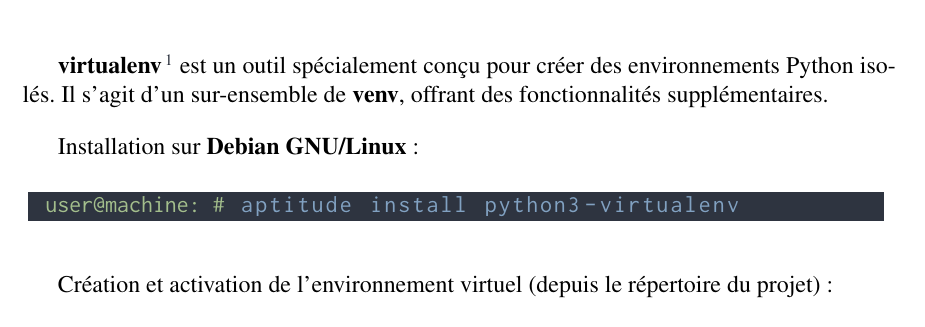
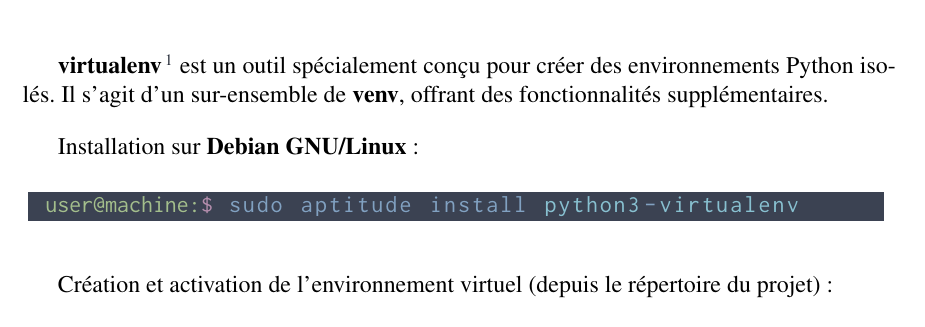
Before and after one commit to Krystof2so/Python_virtual_tuto, a LaTeX thesis (main.tex, which reads chapters/chapter_virtualenv.tex): part of page 21 of 96, cut so that both start at the same text. Compiled offline with pdfLaTeX.

Commit message:
check chapter
chapter_virtualenv.tex

```diff
--- a/chapters/chapter_virtualenv.tex
+++ b/chapters/chapter_virtualenv.tex
@@ -6,13 +6,13 @@
 \textbf{virtualenv}\footnote{\url{https://virtualenv.pypa.io/en/latest/user_guide.html}} est un outil spécialement conçu pour créer des environnements Python isolés. Il s'agit d'un sur-ensemble de \textbf{venv}, offrant des fonctionnalités supplémentaires.
 
 Installation sur \textbf{Debian GNU/Linux} :
-\begin{lstlisting}[style=terminal]
-|\textcolor{terminalprompt}{user@machine: \#}| aptitude install python3-virtualenv
+\begin{lstlisting}[style=bash]
+|\userprompt| sudo aptitude install python3-virtualenv
 \end{lstlisting}
 
 Création et activation de l'environnement virtuel (depuis le répertoire du projet):
-\begin{lstlisting}[style=terminal]
-|\textcolor{terminalprompt}{user@machine: \$}| virtualenv .venv/
+\begin{lstlisting}[style=bash]
+|\userprompt| virtualenv .venv/
 created virtual environment CPython3.13.3.final.0-64 in 288ms
   creator CPython3Posix(dest=/home/user/mon_projet/.venv, clear=False, no_vcs_ignore=False, global=False)
   seeder FromAppData(download=False, pip=bundle, via=copy, app_data_dir=/home/user/.local/share/virtualenv)
--- a/main.tex
+++ b/main.tex
@@ -143,7 +143,7 @@
     keywords={
         cd, curl, deactivate, echo, ls,
         mkdir, pip, python3, rm, sh,
-        source, tree, uv, venv
+        source, tree, uv, venv, virtualenv
     },
 }
 
```
Also changed, not shown: main.pdf, chapters/chapter_virtualenv.tex (4 more changed lines).
